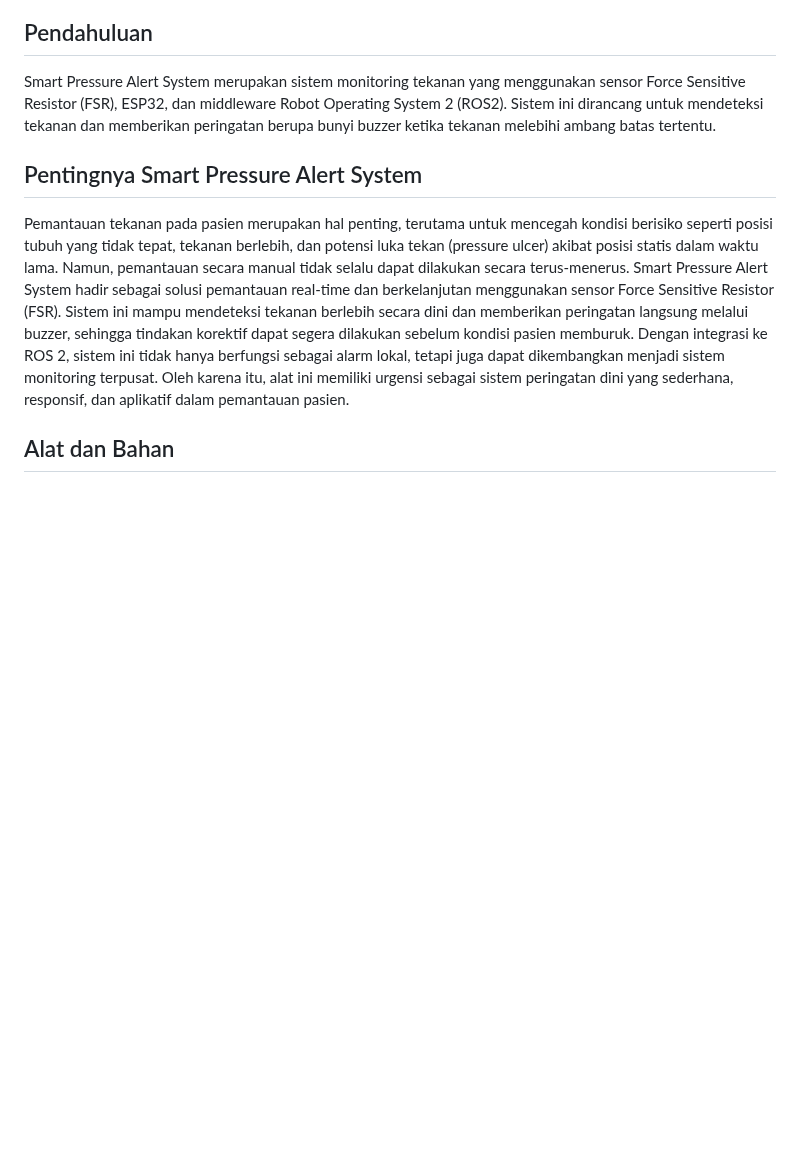
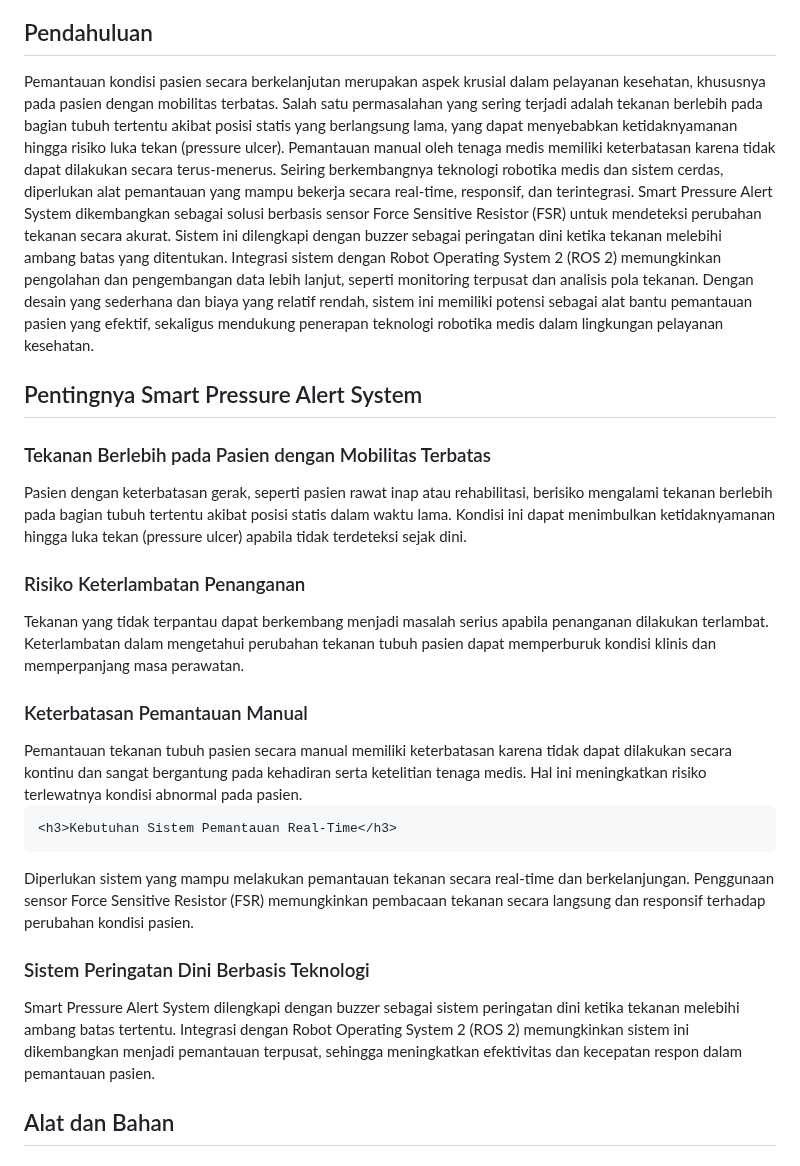
Before and after one commit to apri2102/UAS-Robotika-Medis, a Markdown page: index.md, the part around the change. Drawn GitHub-style; blank space fills up the shorter version.

```diff
--- a/index.md
+++ b/index.md
@@ -75,21 +75,34 @@
 <section>
   <h2>Pendahuluan</h2>
   <p>
-    Smart Pressure Alert System merupakan sistem monitoring tekanan yang
-    menggunakan sensor Force Sensitive Resistor (FSR), ESP32, dan middleware
-    Robot Operating System 2 (ROS2). Sistem ini dirancang untuk mendeteksi
-    tekanan dan memberikan peringatan berupa bunyi buzzer ketika tekanan
-    melebihi ambang batas tertentu.
+    Pemantauan kondisi pasien secara berkelanjutan merupakan aspek krusial dalam pelayanan kesehatan, khususnya pada pasien dengan mobilitas terbatas. Salah     satu permasalahan yang sering terjadi adalah tekanan berlebih pada bagian tubuh tertentu akibat posisi statis yang berlangsung lama, yang   dapat menyebabkan ketidaknyamanan hingga risiko luka tekan (pressure ulcer). Pemantauan manual oleh tenaga medis memiliki keterbatasan karena tidak dapat     dilakukan secara terus-menerus.
+    Seiring berkembangnya teknologi robotika medis dan sistem cerdas, diperlukan alat pemantauan yang mampu bekerja secara real-time, responsif, dan terintegrasi. Smart Pressure Alert System dikembangkan sebagai solusi berbasis sensor Force Sensitive Resistor (FSR) untuk mendeteksi perubahan tekanan secara akurat. Sistem ini dilengkapi dengan buzzer sebagai peringatan dini ketika tekanan melebihi ambang batas yang ditentukan.
+    Integrasi sistem dengan Robot Operating System 2 (ROS 2) memungkinkan pengolahan dan pengembangan data lebih lanjut, seperti monitoring terpusat dan analisis pola tekanan. Dengan desain yang sederhana dan biaya yang relatif rendah, sistem ini memiliki potensi sebagai alat bantu pemantauan pasien yang efektif, sekaligus mendukung penerapan teknologi robotika medis dalam lingkungan pelayanan kesehatan.
   </p>
 </section>
 
 </section>
 <h2>Pentingnya Smart Pressure Alert System</h2>
+ <h3>Tekanan Berlebih pada Pasien dengan Mobilitas Terbatas</h3>
   <p>
-    Pemantauan tekanan pada pasien merupakan hal penting, terutama untuk mencegah kondisi berisiko seperti posisi tubuh yang tidak tepat, tekanan berlebih,      dan potensi luka tekan (pressure ulcer) akibat posisi statis dalam waktu lama. Namun, pemantauan secara manual tidak selalu dapat dilakukan secara           terus-menerus.
-    Smart Pressure Alert System hadir sebagai solusi pemantauan real-time dan berkelanjutan menggunakan sensor Force Sensitive Resistor (FSR). Sistem ini        mampu mendeteksi tekanan berlebih secara dini dan memberikan peringatan langsung melalui buzzer, sehingga tindakan korektif dapat segera dilakukan           sebelum kondisi pasien memburuk.
-    Dengan integrasi ke ROS 2, sistem ini tidak hanya berfungsi sebagai alarm lokal, tetapi juga dapat dikembangkan menjadi sistem monitoring terpusat. Oleh     karena itu, alat ini memiliki urgensi sebagai sistem peringatan dini yang sederhana, responsif, dan aplikatif dalam pemantauan pasien.
+    Pasien dengan keterbatasan gerak, seperti pasien rawat inap atau rehabilitasi, berisiko mengalami tekanan berlebih pada bagian tubuh tertentu akibat posisi statis dalam waktu lama. Kondisi ini dapat menimbulkan ketidaknyamanan hingga luka tekan (pressure ulcer) apabila tidak terdeteksi sejak dini.
   </p>
+
+  <h3>Risiko Keterlambatan Penanganan</h3>
+   </p>
+   Tekanan yang tidak terpantau dapat berkembang menjadi masalah serius apabila penanganan dilakukan terlambat. Keterlambatan dalam mengetahui perubahan tekanan tubuh pasien dapat memperburuk kondisi klinis dan memperpanjang masa perawatan.
+
+   <h3>Keterbatasan Pemantauan Manual</h3>
+   </p>
+   Pemantauan tekanan tubuh pasien secara manual memiliki keterbatasan karena tidak dapat dilakukan secara kontinu dan sangat bergantung pada kehadiran serta ketelitian tenaga medis. Hal ini meningkatkan risiko terlewatnya kondisi abnormal pada pasien.
+
+    <h3>Kebutuhan Sistem Pemantauan Real-Time</h3>
+   </p>
+   Diperlukan sistem yang mampu melakukan pemantauan tekanan secara real-time dan berkelanjungan. Penggunaan sensor Force Sensitive Resistor (FSR) memungkinkan pembacaan tekanan secara langsung dan responsif terhadap perubahan kondisi pasien.
+
+  <h3>Sistem Peringatan Dini Berbasis Teknologi</h3>
+   </p>
+   Smart Pressure Alert System dilengkapi dengan buzzer sebagai sistem peringatan dini ketika tekanan melebihi ambang batas tertentu. Integrasi dengan Robot Operating System 2 (ROS 2) memungkinkan sistem ini dikembangkan menjadi pemantauan terpusat, sehingga meningkatkan efektivitas dan kecepatan respon dalam pemantauan pasien.
 </section>
 
 <section>
```
